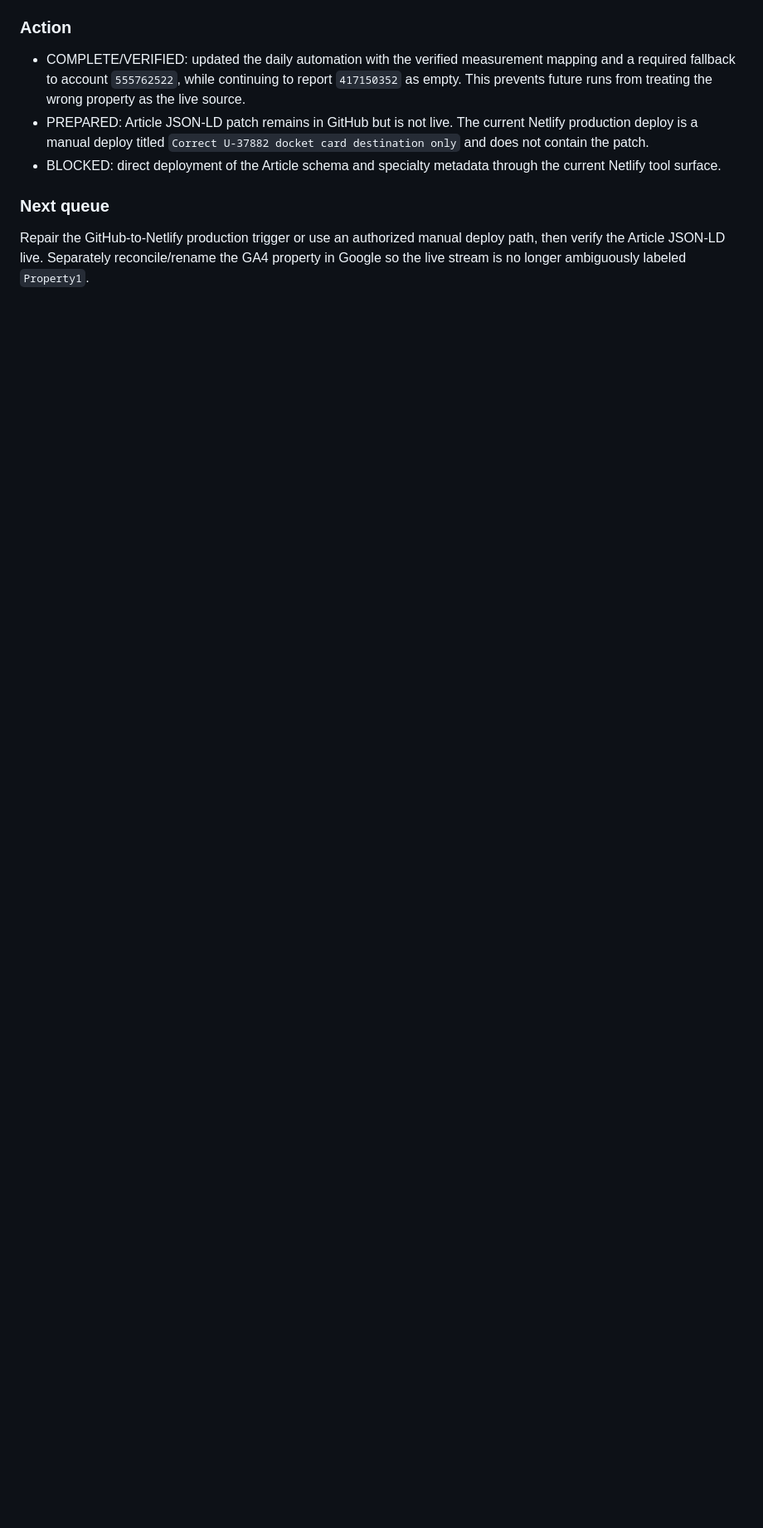
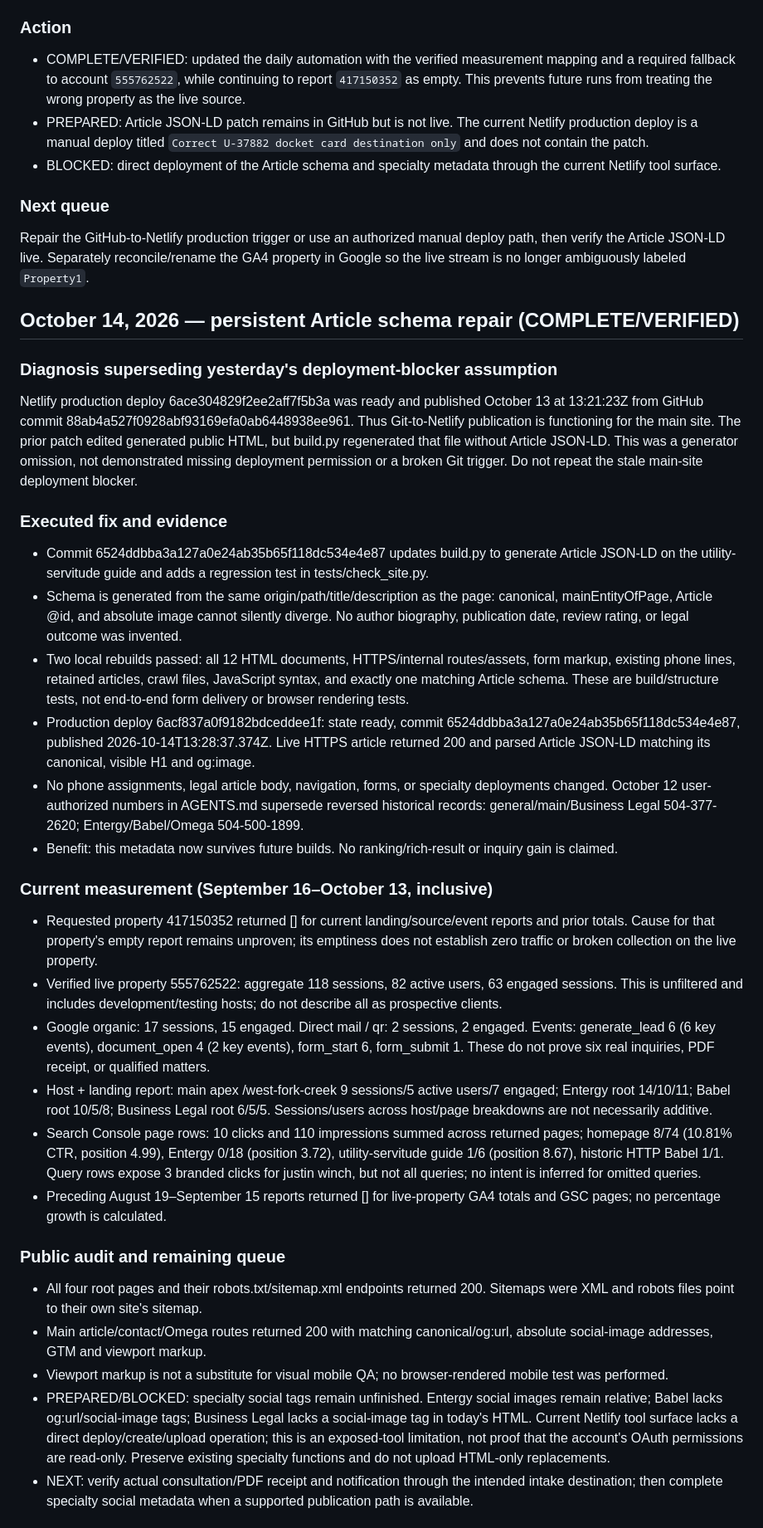
Before and after one commit to WINCHLAW/winchlawfirmwebsite, a Markdown page: MIGRATION_STATUS.md, the part around one of its changes. Shown at 83% size. GitHub-like rendering; blank space fills up the shorter version.

Commit message:
Record verified schema deployment and Oct 14 activity review

```diff
--- a/MIGRATION_STATUS.md
+++ b/MIGRATION_STATUS.md
@@ -138,3 +138,32 @@ Replaced the three separate Entergy/project header links with an actual “Enter
 
 ### Next queue
 Repair the GitHub-to-Netlify production trigger or use an authorized manual deploy path, then verify the Article JSON-LD live. Separately reconcile/rename the GA4 property in Google so the live stream is no longer ambiguously labeled `Property1`.
+
+
+## October 14, 2026 — persistent Article schema repair (COMPLETE/VERIFIED)
+### Diagnosis superseding yesterday's deployment-blocker assumption
+Netlify production deploy 6ace304829f2ee2aff7f5b3a was ready and published October 13 at 13:21:23Z from GitHub commit 88ab4a527f0928abf93169efa0ab6448938ee961. Thus Git-to-Netlify publication is functioning for the main site. The prior patch edited generated public HTML, but build.py regenerated that file without Article JSON-LD. This was a generator omission, not demonstrated missing deployment permission or a broken Git trigger. Do not repeat the stale main-site deployment blocker.
+
+### Executed fix and evidence
+- Commit 6524ddbba3a127a0e24ab35b65f118dc534e4e87 updates build.py to generate Article JSON-LD on the utility-servitude guide and adds a regression test in tests/check_site.py.
+- Schema is generated from the same origin/path/title/description as the page: canonical, mainEntityOfPage, Article @id, and absolute image cannot silently diverge. No author biography, publication date, review rating, or legal outcome was invented.
+- Two local rebuilds passed: all 12 HTML documents, HTTPS/internal routes/assets, form markup, existing phone lines, retained articles, crawl files, JavaScript syntax, and exactly one matching Article schema. These are build/structure tests, not end-to-end form delivery or browser rendering tests.
+- Production deploy 6acf837a0f9182bdceddee1f: state ready, commit 6524ddbba3a127a0e24ab35b65f118dc534e4e87, published 2026-10-14T13:28:37.374Z. Live HTTPS article returned 200 and parsed Article JSON-LD matching its canonical, visible H1 and og:image.
+- No phone assignments, legal article body, navigation, forms, or specialty deployments changed. October 12 user-authorized numbers in AGENTS.md supersede reversed historical records: general/main/Business Legal 504-377-2620; Entergy/Babel/Omega 504-500-1899.
+- Benefit: this metadata now survives future builds. No ranking/rich-result or inquiry gain is claimed.
+
+### Current measurement (September 16–October 13, inclusive)
+- Requested property 417150352 returned [] for current landing/source/event reports and prior totals. Cause for that property's empty report remains unproven; its emptiness does not establish zero traffic or broken collection on the live property.
+- Verified live property 555762522: aggregate 118 sessions, 82 active users, 63 engaged sessions. This is unfiltered and includes development/testing hosts; do not describe all as prospective clients.
+- Google organic: 17 sessions, 15 engaged. Direct mail / qr: 2 sessions, 2 engaged. Events: generate_lead 6 (6 key events), document_open 4 (2 key events), form_start 6, form_submit 1. These do not prove six real inquiries, PDF receipt, or qualified matters.
+- Host + landing report: main apex /west-fork-creek 9 sessions/5 active users/7 engaged; Entergy root 14/10/11; Babel root 10/5/8; Business Legal root 6/5/5. Sessions/users across host/page breakdowns are not necessarily additive.
+- Search Console page rows: 10 clicks and 110 impressions summed across returned pages; homepage 8/74 (10.81% CTR, position 4.99), Entergy 0/18 (position 3.72), utility-servitude guide 1/6 (position 8.67), historic HTTP Babel 1/1. Query rows expose 3 branded clicks for justin winch, but not all queries; no intent is inferred for omitted queries.
+- Preceding August 19–September 15 reports returned [] for live-property GA4 totals and GSC pages; no percentage growth is calculated.
+
+### Public audit and remaining queue
+- All four root pages and their robots.txt/sitemap.xml endpoints returned 200. Sitemaps were XML and robots files point to their own site's sitemap.
+- Main article/contact/Omega routes returned 200 with matching canonical/og:url, absolute social-image addresses, GTM and viewport markup.
+- Viewport markup is not a substitute for visual mobile QA; no browser-rendered mobile test was performed.
+- PREPARED/BLOCKED: specialty social tags remain unfinished. Entergy social images remain relative; Babel lacks og:url/social-image tags; Business Legal lacks a social-image tag in today's HTML. Current Netlify tool surface lacks a direct deploy/create/upload operation; this is an exposed-tool limitation, not proof that the account's OAuth permissions are read-only. Preserve existing specialty functions and do not upload HTML-only replacements.
+- NEXT: verify actual consultation/PDF receipt and notification through the intended intake destination; then complete specialty social metadata when a supported publication path is available.
+
```
Also changed, not shown: other parts of MIGRATION_STATUS.md (+5 -0 lines).
